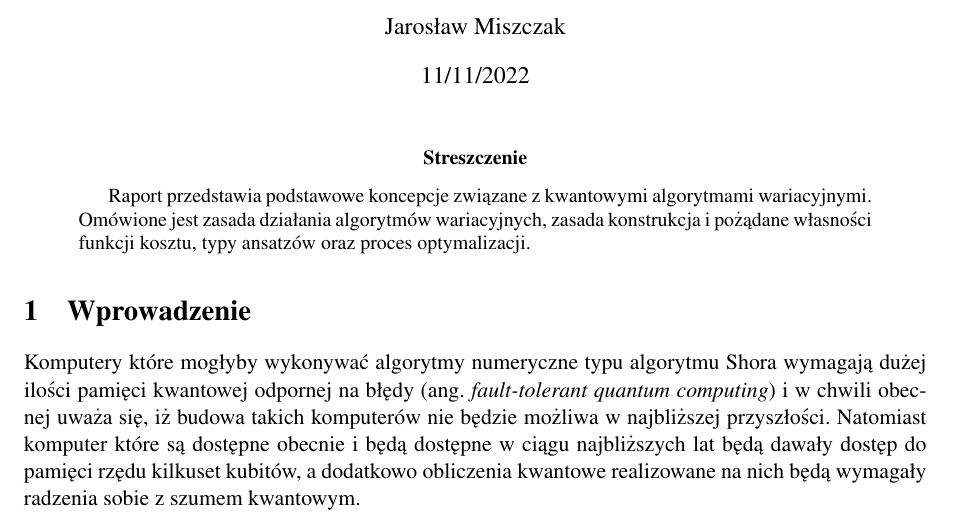
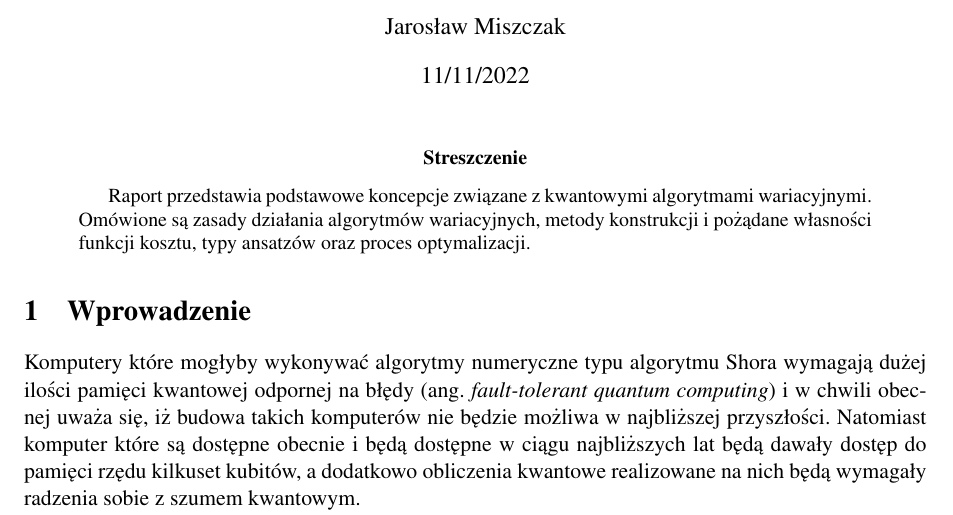
Before and after one commit to jmiszczak/nisq-qprog-tutorial, a LaTeX paper (kwantowe_algorytmy_wariacyjne/kwantowe_algorytmy_wariacyjne_I.tex): part of page 1 of 6, cut so that both start at the same text. Compiled offline with pdfLaTeX.

Commit message:
Minor fix

```diff
--- a/kwantowe_algorytmy_wariacyjne/kwantowe_algorytmy_wariacyjne_I.tex
+++ b/kwantowe_algorytmy_wariacyjne/kwantowe_algorytmy_wariacyjne_I.tex
@@ -39,7 +39,7 @@
 \maketitle
 
 \begin{abstract}
-Raport przedstawia podstawowe koncepcje związane z kwantowymi algorytmami wariacyjnymi. Omówione jest zasada działania algorytmów wariacyjnych, zasada konstrukcja i pożądane własności funkcji kosztu, typy ansatzów oraz proces optymalizacji.
+Raport przedstawia podstawowe koncepcje związane z kwantowymi algorytmami wariacyjnymi. Omówione są zasady działania algorytmów wariacyjnych, metody konstrukcji i pożądane własności funkcji kosztu, typy ansatzów oraz proces optymalizacji.
 \end{abstract}
 
 
```
